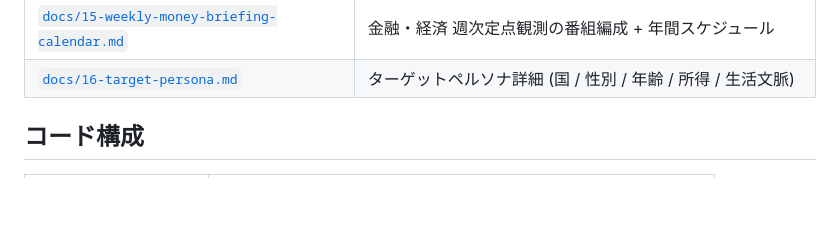
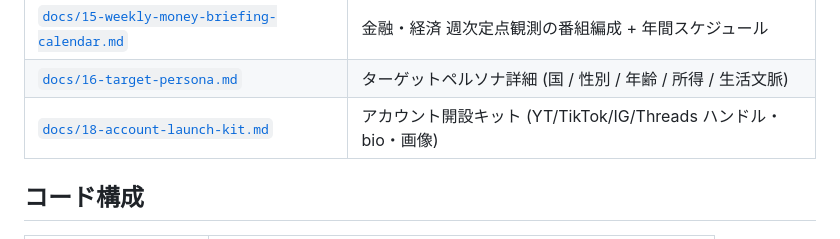
Before and after one commit to sgrkbr/Reel-Generator, a Markdown page: README.md, the part around the change. Drawn GitHub-style; blank space fills up the shorter version.

```diff
--- a/README.md
+++ b/README.md
@@ -24,6 +24,7 @@ Higgsfield × TikTok 起点で **2D アニメのカップルあるあるショ
 | [`docs/14-niche-reconsideration.md`](docs/14-niche-reconsideration.md) | ニッチ再考 (収益/credit 比較 → ナレーション型ナレッジ路線の提案) |
 | [`docs/15-weekly-money-briefing-calendar.md`](docs/15-weekly-money-briefing-calendar.md) | 金融・経済 週次定点観測の番組編成 + 年間スケジュール |
 | [`docs/16-target-persona.md`](docs/16-target-persona.md) | ターゲットペルソナ詳細 (国 / 性別 / 年齢 / 所得 / 生活文脈) |
+| [`docs/18-account-launch-kit.md`](docs/18-account-launch-kit.md) | アカウント開設キット (YT/TikTok/IG/Threads ハンドル・bio・画像) |
 
 ## コード構成
 
```
Also changed, not shown: docs/18-account-launch-kit.md (added, +102 -0 lines).
